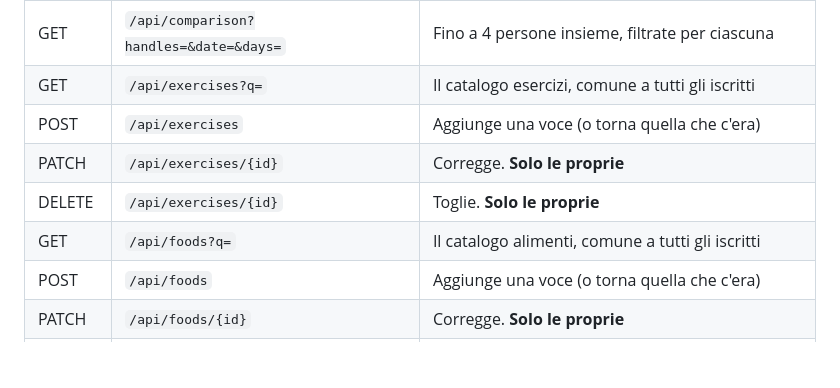
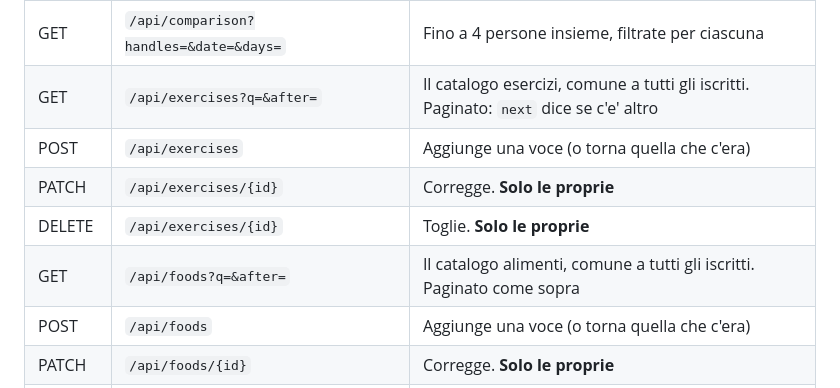
Before and after one commit to GeneralKoski/KalTrack, a Markdown page: backend/README.md, the part around the change. Rendered like a GitHub page; blank space fills up the shorter version.

```diff
--- a/backend/README.md
+++ b/backend/README.md
@@ -250,11 +250,11 @@ non e' un backup.
 | DELETE | `/api/images/{nome}` | Cancella una foto |
 | PUT | `/api/me/workouts` | Il telefono pubblica la palestra. **403 a interruttore spento** |
 | GET | `/api/comparison?handles=&date=&days=` | Fino a 4 persone insieme, filtrate per ciascuna |
-| GET | `/api/exercises?q=` | Il catalogo esercizi, comune a tutti gli iscritti |
+| GET | `/api/exercises?q=&after=` | Il catalogo esercizi, comune a tutti gli iscritti. Paginato: `next` dice se c'e' altro |
 | POST | `/api/exercises` | Aggiunge una voce (o torna quella che c'era) |
 | PATCH | `/api/exercises/{id}` | Corregge. **Solo le proprie** |
 | DELETE | `/api/exercises/{id}` | Toglie. **Solo le proprie** |
-| GET | `/api/foods?q=` | Il catalogo alimenti, comune a tutti gli iscritti |
+| GET | `/api/foods?q=&after=` | Il catalogo alimenti, comune a tutti gli iscritti. Paginato come sopra |
 | POST | `/api/foods` | Aggiunge una voce (o torna quella che c'era) |
 | PATCH | `/api/foods/{id}` | Corregge. **Solo le proprie** |
 | DELETE | `/api/foods/{id}` | Toglie. **Solo le proprie** |
```
Also changed, not shown: HANDOFF.md (+5 -5 lines).
